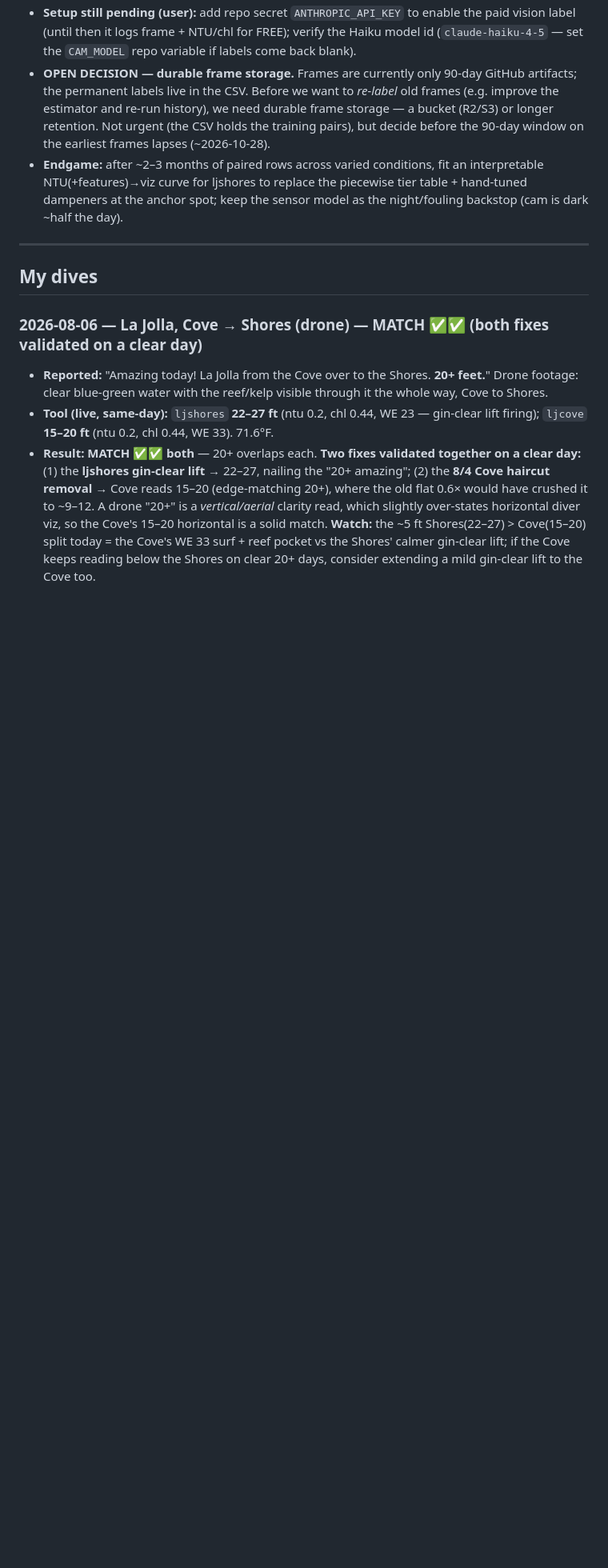
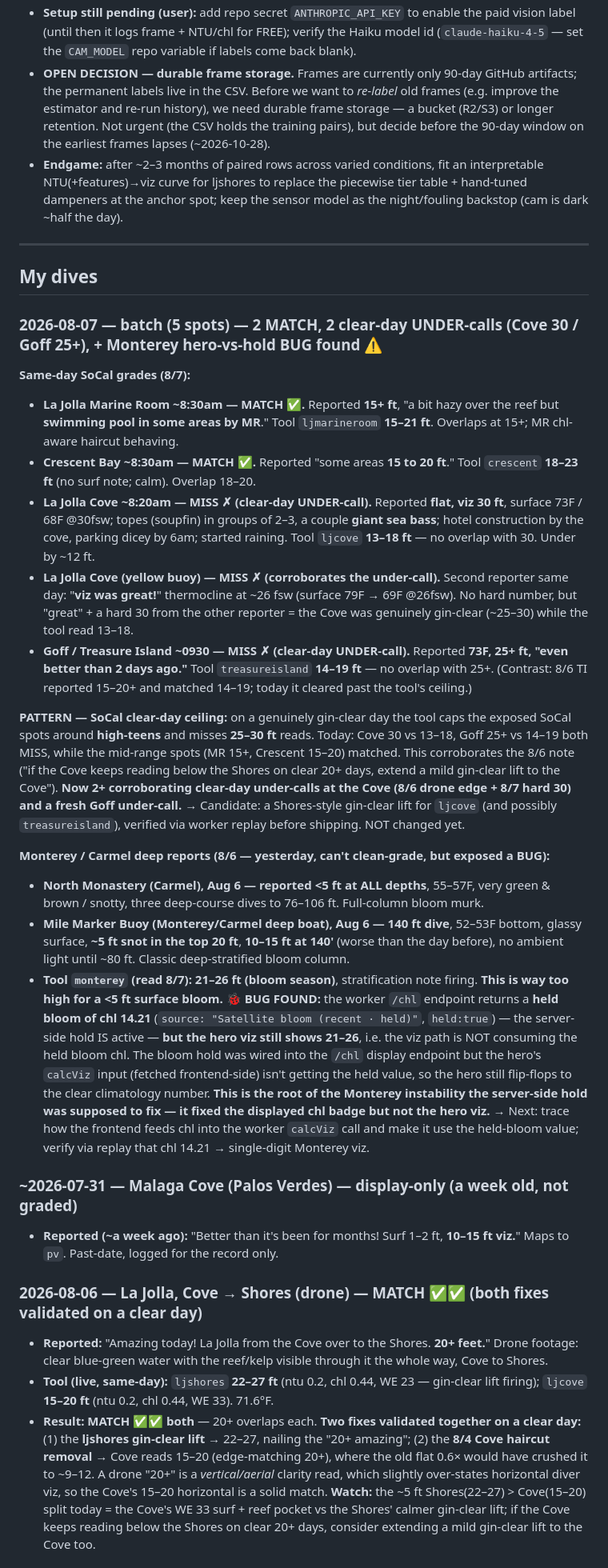
Before and after one commit to whitmanbret/Fishing-Dive-Conditions, a Markdown page: dive-log.md, the part around the change. Shown at 80% size. GitHub-like rendering; blank space fills up the shorter version.

Commit message:
Log 8/7 batch: MR/Crescent MATCH, Cove 30 & Goff 25+ under-calls; Monterey hero-vs-hold bug
Co-Authored-By: Claude Opus 4 (1M context) <noreply@anthropic.com>

```diff
--- a/dive-log.md
+++ b/dive-log.md
@@ -72,6 +72,25 @@ Goal: pair the Scripps underwater cam (direct clarity ground truth) with the con
 ---
 
 ## My dives
+
+### 2026-08-07 — batch (5 spots) — 2 MATCH, 2 clear-day UNDER-calls (Cove 30 / Goff 25+), + Monterey hero-vs-hold BUG found ⚠️
+
+**Same-day SoCal grades (8/7):**
+- **La Jolla Marine Room ~8:30am — MATCH ✅.** Reported **15+ ft**, "a bit hazy over the reef but **swimming pool in some areas by MR**." Tool `ljmarineroom` **15–21 ft**. Overlaps at 15+; MR chl-aware haircut behaving.
+- **Crescent Bay ~8:30am — MATCH ✅.** Reported "some areas **15 to 20 ft**." Tool `crescent` **18–23 ft** (no surf note; calm). Overlap 18–20.
+- **La Jolla Cove ~8:20am — MISS ✗ (clear-day UNDER-call).** Reported **flat, viz 30 ft**, surface 73F / 68F @30fsw; topes (soupfin) in groups of 2–3, a couple **giant sea bass**; hotel construction by the cove, parking dicey by 6am; started raining. Tool `ljcove` **13–18 ft** — no overlap with 30. Under by ~12 ft.
+- **La Jolla Cove (yellow buoy) — MISS ✗ (corroborates the under-call).** Second reporter same day: "**viz was great!**" thermocline at ~26 fsw (surface 79F → 69F @26fsw). No hard number, but "great" + a hard 30 from the other reporter = the Cove was genuinely gin-clear (~25–30) while the tool read 13–18.
+- **Goff / Treasure Island ~0930 — MISS ✗ (clear-day UNDER-call).** Reported **73F, 25+ ft, "even better than 2 days ago."** Tool `treasureisland` **14–19 ft** — no overlap with 25+. (Contrast: 8/6 TI reported 15–20+ and matched 14–19; today it cleared past the tool's ceiling.)
+
+**PATTERN — SoCal clear-day ceiling:** on a genuinely gin-clear day the tool caps the exposed SoCal spots around **high-teens** and misses **25–30 ft** reads. Today: Cove 30 vs 13–18, Goff 25+ vs 14–19 both MISS, while the mid-range spots (MR 15+, Crescent 15–20) matched. This corroborates the 8/6 note ("if the Cove keeps reading below the Shores on clear 20+ days, extend a mild gin-clear lift to the Cove"). **Now 2+ corroborating clear-day under-calls at the Cove (8/6 drone edge + 8/7 hard 30) and a fresh Goff under-call.** → Candidate: a Shores-style gin-clear lift for `ljcove` (and possibly `treasureisland`), verified via worker replay before shipping. NOT changed yet.
+
+**Monterey / Carmel deep reports (8/6 — yesterday, can't clean-grade, but exposed a BUG):**
+- **North Monastery (Carmel), Aug 6 — reported <5 ft at ALL depths**, 55–57F, very green & brown / snotty, three deep-course dives to 76–106 ft. Full-column bloom murk.
+- **Mile Marker Buoy (Monterey/Carmel deep boat), Aug 6 — 140 ft dive**, 52–53F bottom, glassy surface, **~5 ft snot in the top 20 ft**, **10–15 ft at 140'** (worse than the day before), no ambient light until ~80 ft. Classic deep-stratified bloom column.
+- **Tool `monterey` (read 8/7): 21–26 ft (bloom season)**, stratification note firing. **This is way too high for a <5 ft surface bloom.** 🐞 **BUG FOUND:** the worker `/chl` endpoint returns a **held bloom of chl 14.21** (`source: "Satellite bloom (recent · held)"`, `held:true`) — the server-side hold IS active — **but the hero viz still shows 21–26**, i.e. the viz path is NOT consuming the held bloom chl. The bloom hold was wired into the `/chl` display endpoint but the hero's `calcViz` input (fetched frontend-side) isn't getting the held value, so the hero still flip-flops to the clear climatology number. **This is the root of the Monterey instability the server-side hold was supposed to fix — it fixed the displayed chl badge but not the hero viz.** → Next: trace how the frontend feeds chl into the worker `calcViz` call and make it use the held-bloom value; verify via replay that chl 14.21 → single-digit Monterey viz.
+
+### ~2026-07-31 — Malaga Cove (Palos Verdes) — display-only (a week old, not graded)
+- **Reported (~a week ago):** "Better than it's been for months! Surf 1–2 ft, **10–15 ft viz.**" Maps to `pv`. Past-date, logged for the record only.
 
 ### 2026-08-06 — La Jolla, Cove → Shores (drone) — MATCH ✅✅ (both fixes validated on a clear day)
 - **Reported:** "Amazing today! La Jolla from the Cove over to the Shores. **20+ feet.**" Drone footage: clear blue-green water with the reef/kelp visible through it the whole way, Cove to Shores.
```
